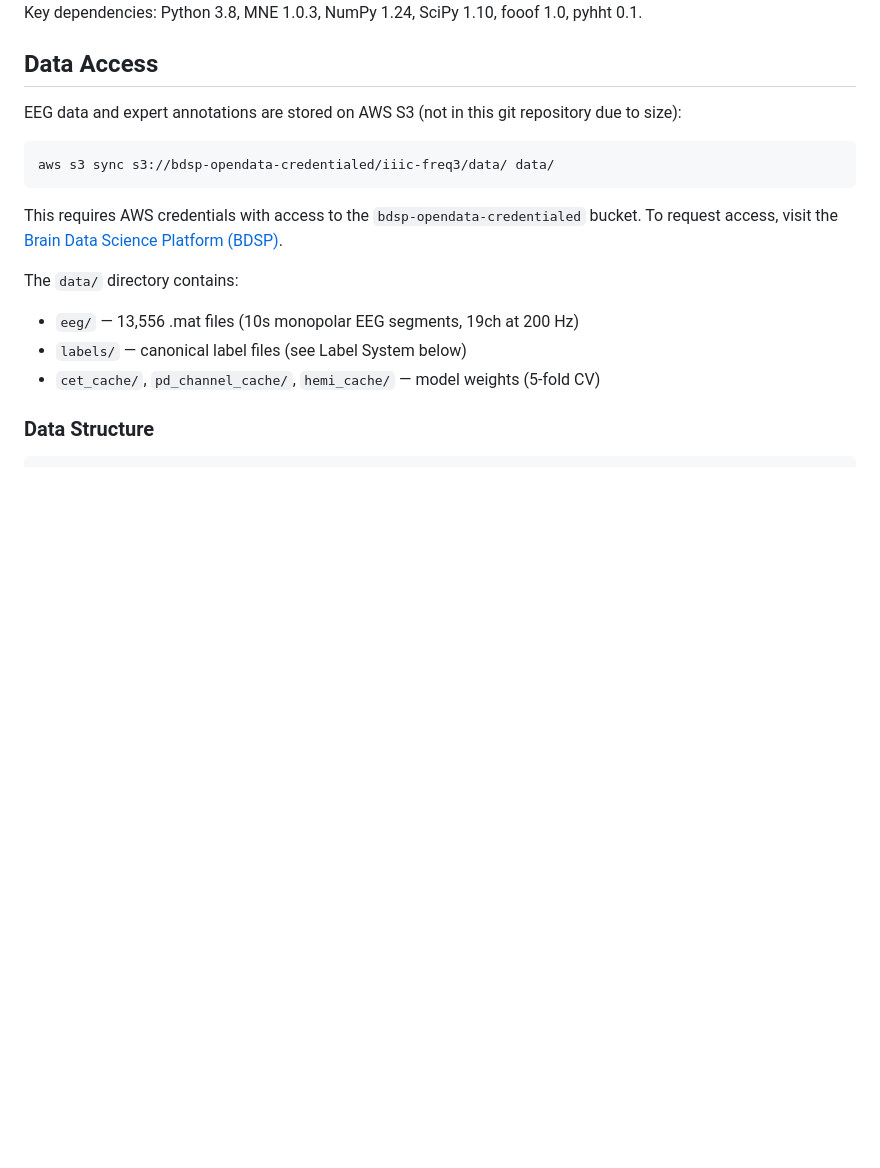
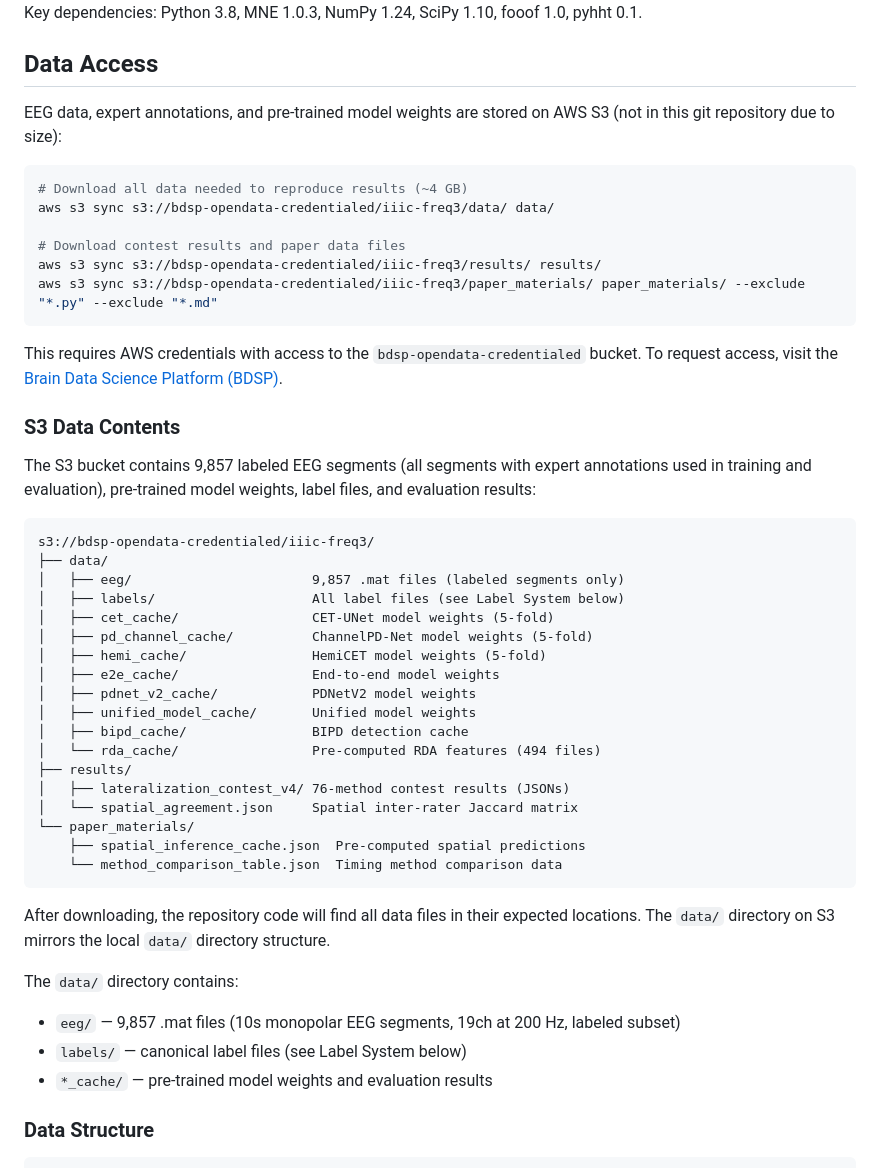
Before and after one commit to bdsp-core/grond, a Markdown page: README.md, the part around the change. Drawn GitHub-style; blank space fills up the shorter version.

Commit message:
README: document S3 data contents and download instructions
S3 bucket (bdsp-opendata-credentialed/iiic-freq3/) now contains:
- 9,857 labeled EEG segments (all segments with expert annotations)
- All label files (labels.csv, segments.csv, segment_labels.csv, JSONs)
- Pre-trained model weights for all 6 models (5-fold CV)
- Contest results and paper data files
- RDA cache (494 pre-computed feature files)

Co-Authored-By: Claude Opus 4.6 (1M context) <noreply@anthropic.com>

````diff
--- a/README.md
+++ b/README.md
@@ -54,18 +54,50 @@ Key dependencies: Python 3.8, MNE 1.0.3, NumPy 1.24, SciPy 1.10, fooof 1.0, pyhh
 
 ## Data Access
 
-EEG data and expert annotations are stored on AWS S3 (not in this git repository due to size):
+EEG data, expert annotations, and pre-trained model weights are stored on AWS S3 (not in this git repository due to size):
 
 ```bash
+# Download all data needed to reproduce results (~4 GB)
 aws s3 sync s3://bdsp-opendata-credentialed/iiic-freq3/data/ data/
+
+# Download contest results and paper data files
+aws s3 sync s3://bdsp-opendata-credentialed/iiic-freq3/results/ results/
+aws s3 sync s3://bdsp-opendata-credentialed/iiic-freq3/paper_materials/ paper_materials/ --exclude "*.py" --exclude "*.md"
 ```
 
 This requires AWS credentials with access to the `bdsp-opendata-credentialed` bucket. To request access, visit the [Brain Data Science Platform (BDSP)](https://bdsp.io).
 
+### S3 Data Contents
+
+The S3 bucket contains 9,857 labeled EEG segments (all segments with expert annotations used in training and evaluation), pre-trained model weights, label files, and evaluation results:
+
+```
+s3://bdsp-opendata-credentialed/iiic-freq3/
+├── data/
+│   ├── eeg/                       9,857 .mat files (labeled segments only)
+│   ├── labels/                    All label files (see Label System below)
+│   ├── cet_cache/                 CET-UNet model weights (5-fold)
+│   ├── pd_channel_cache/          ChannelPD-Net model weights (5-fold)
+│   ├── hemi_cache/                HemiCET model weights (5-fold)
+│   ├── e2e_cache/                 End-to-end model weights
+│   ├── pdnet_v2_cache/            PDNetV2 model weights
+│   ├── unified_model_cache/       Unified model weights
+│   ├── bipd_cache/                BIPD detection cache
+│   └── rda_cache/                 Pre-computed RDA features (494 files)
+├── results/
+│   ├── lateralization_contest_v4/ 76-method contest results (JSONs)
+│   └── spatial_agreement.json     Spatial inter-rater Jaccard matrix
+└── paper_materials/
+    ├── spatial_inference_cache.json  Pre-computed spatial predictions
+    └── method_comparison_table.json  Timing method comparison data
+```
+
+After downloading, the repository code will find all data files in their expected locations. The `data/` directory on S3 mirrors the local `data/` directory structure.
+
 The `data/` directory contains:
-- `eeg/` — 13,556 .mat files (10s monopolar EEG segments, 19ch at 200 Hz)
+- `eeg/` — 9,857 .mat files (10s monopolar EEG segments, 19ch at 200 Hz, labeled subset)
 - `labels/` — canonical label files (see Label System below)
-- `cet_cache/`, `pd_channel_cache/`, `hemi_cache/` — model weights (5-fold CV)
+- `*_cache/` — pre-trained model weights and evaluation results
 
 ### Data Structure
 
````
